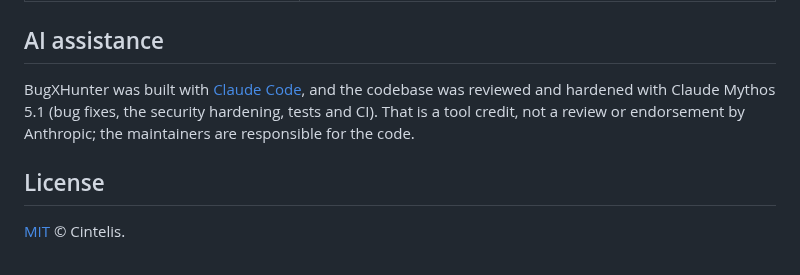
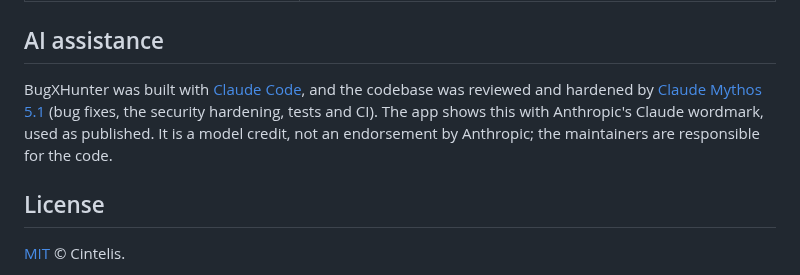
Before and after one commit to cintelis/bugxhunter-runner, a Markdown page: README.md, the part around one of its changes. Drawn GitHub-style.

```diff
--- a/README.md
+++ b/README.md
@@ -178,9 +178,10 @@ fails the other's type-check.
 ## AI assistance
 
 BugXHunter was built with [Claude Code](https://claude.com/claude-code), and the codebase was
-reviewed and hardened with Claude Mythos 5.1 (bug fixes, the security hardening, tests and CI).
-That is a tool credit, not a review or endorsement by Anthropic; the maintainers are responsible
-for the code.
+reviewed and hardened by [Claude Mythos 5.1](https://www.anthropic.com/claude/mythos) (bug fixes,
+the security hardening, tests and CI). The app shows this with Anthropic's Claude wordmark, used
+as published. It is a model credit, not an endorsement by Anthropic; the maintainers are
+responsible for the code.
 
 ## License
 
```
Also changed, not shown: other parts of README.md (+1 -1 lines), docs/images/landing.jpg, docs/images/playground.jpg, docs/images/runner.jpg, 3 other files.
